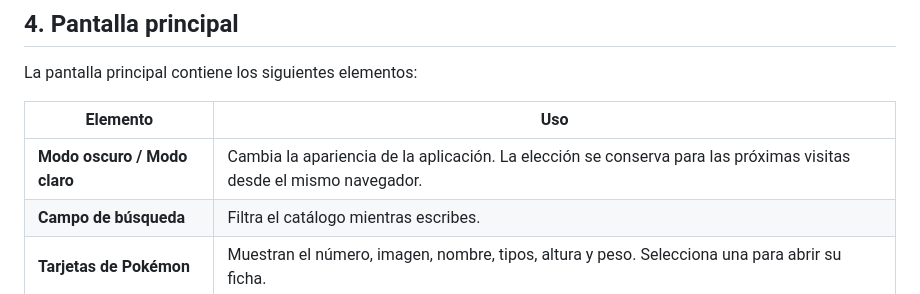
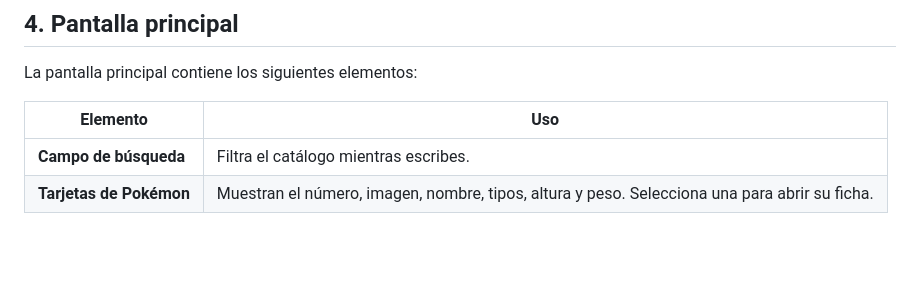
Before and after one commit to LautaTuzzio/pokedex, a Markdown page: docs/MANUAL_USUARIO.md, the part around the change. Rendered like a GitHub page; blank space fills up the shorter version.

Commit message:
Update user manual by removing dark/light mode
Removed description of dark/light mode functionality.

```diff
--- a/docs/MANUAL_USUARIO.md
+++ b/docs/MANUAL_USUARIO.md
@@ -27,7 +27,6 @@ La pantalla principal contiene los siguientes elementos:
 
 | Elemento | Uso |
 | --- | --- |
-| **Modo oscuro / Modo claro** | Cambia la apariencia de la aplicación. La elección se conserva para las próximas visitas desde el mismo navegador. |
 | **Campo de búsqueda** | Filtra el catálogo mientras escribes. |
 | **Tarjetas de Pokémon** | Muestran el número, imagen, nombre, tipos, altura y peso. Selecciona una para abrir su ficha. |
 
```
